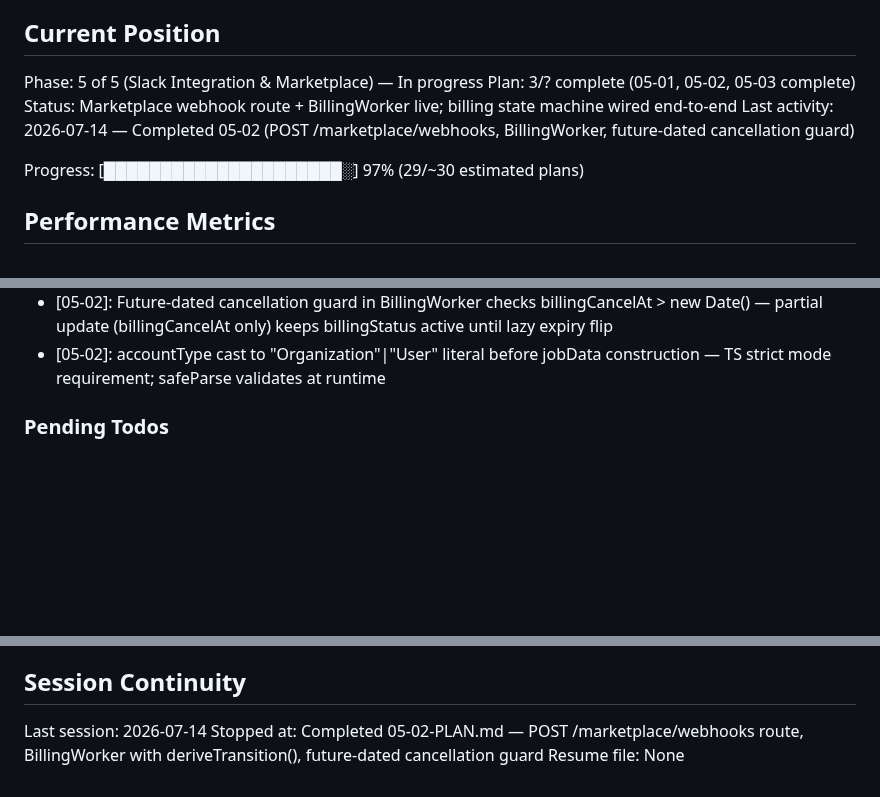
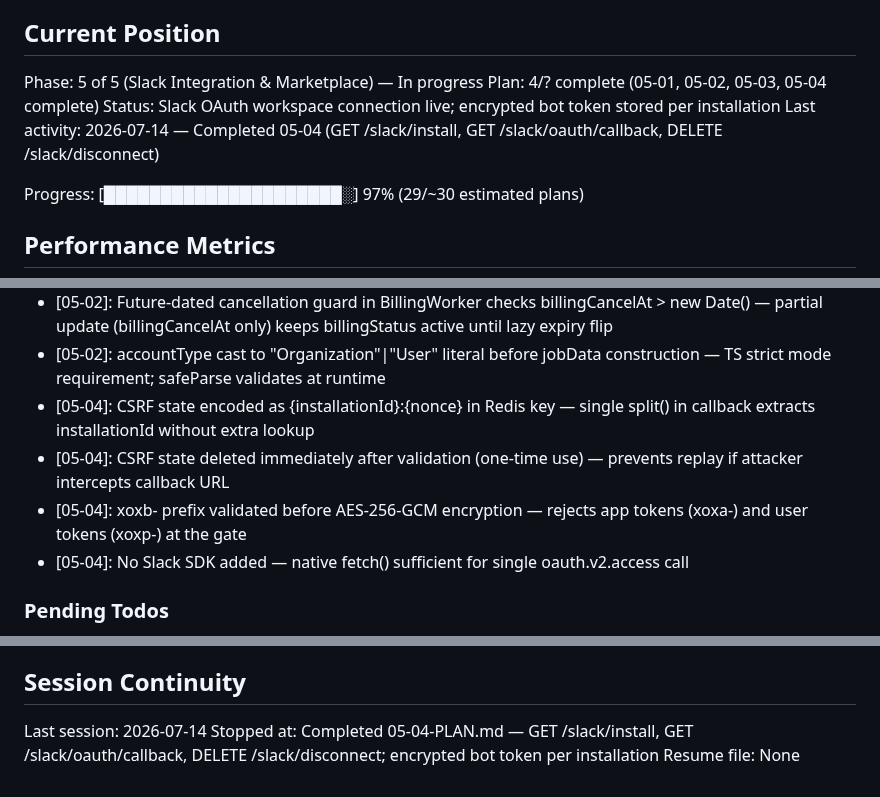
Before and after one commit to tarshadesouza/cyclops, a Markdown page: .planning/STATE.md, 3 parts joined by grey strips. Rendered like a GitHub page; blank space fills up the shorter version.

Commit message:
docs(05-04): complete Slack OAuth workspace connection plan
Tasks completed: 3/3
- Task 1+2: GET /slack/install, GET /slack/oauth/callback, DELETE /slack/disconnect
- Task 3: 05-USER-SETUP.md with env vars and dashboard configuration checklist

SUMMARY: .planning/phases/05-slack-integration-and-marketplace/05-04-SUMMARY.md

```diff
--- a/.planning/STATE.md
+++ b/.planning/STATE.md
@@ -10,9 +10,9 @@ See: .planning/PROJECT.md (updated 2026-07-13)
 ## Current Position
 
 Phase: 5 of 5 (Slack Integration & Marketplace) — In progress
-Plan: 3/? complete (05-01, 05-02, 05-03 complete)
-Status: Marketplace webhook route + BillingWorker live; billing state machine wired end-to-end
-Last activity: 2026-07-14 — Completed 05-02 (POST /marketplace/webhooks, BillingWorker, future-dated cancellation guard)
+Plan: 4/? complete (05-01, 05-02, 05-03, 05-04 complete)
+Status: Slack OAuth workspace connection live; encrypted bot token stored per installation
+Last activity: 2026-07-14 — Completed 05-04 (GET /slack/install, GET /slack/oauth/callback, DELETE /slack/disconnect)
 
 Progress: [█████████████████████░] 97% (29/~30 estimated plans)
 
@@ -147,6 +147,10 @@ Recent decisions affecting current work:
 - [05-02]: MARKETPLACE_WEBHOOK_SECRET separate from GITHUB_WEBHOOK_SECRET — marketplace events lack installation.id; dedicated route and secret required
 - [05-02]: Future-dated cancellation guard in BillingWorker checks billingCancelAt > new Date() — partial update (billingCancelAt only) keeps billingStatus active until lazy expiry flip
 - [05-02]: accountType cast to "Organization"|"User" literal before jobData construction — TS strict mode requirement; safeParse validates at runtime
+- [05-04]: CSRF state encoded as {installationId}:{nonce} in Redis key — single split() in callback extracts installationId without extra lookup
+- [05-04]: CSRF state deleted immediately after validation (one-time use) — prevents replay if attacker intercepts callback URL
+- [05-04]: xoxb- prefix validated before AES-256-GCM encryption — rejects app tokens (xoxa-) and user tokens (xoxp-) at the gate
+- [05-04]: No Slack SDK added — native fetch() sufficient for single oauth.v2.access call
 
 ### Pending Todos
 
@@ -173,5 +177,5 @@ Recent decisions affecting current work:
 ## Session Continuity
 
 Last session: 2026-07-14
-Stopped at: Completed 05-02-PLAN.md — POST /marketplace/webhooks route, BillingWorker with deriveTransition(), future-dated cancellation guard
+Stopped at: Completed 05-04-PLAN.md — GET /slack/install, GET /slack/oauth/callback, DELETE /slack/disconnect; encrypted bot token per installation
 Resume file: None
```
Also changed, not shown: 1 other file.
